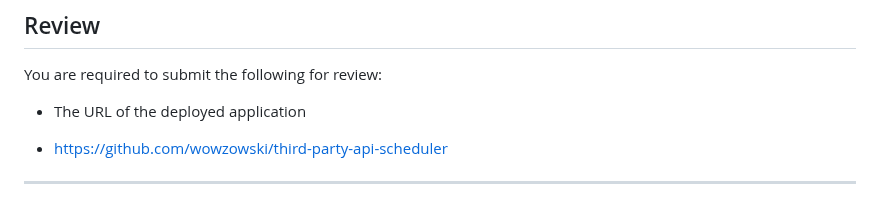
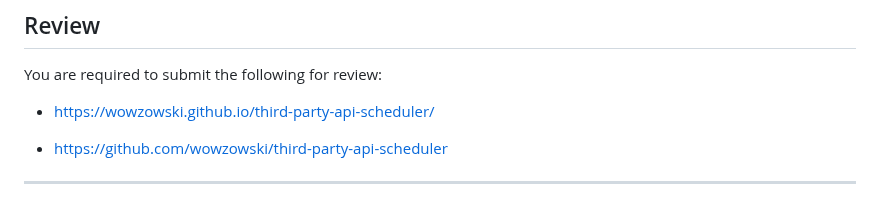
Before and after one commit to SugarSheriff/third-party-api-scheduler, a Markdown page: README.md, the part around the change. GitHub-like rendering.

```diff
--- a/README.md
+++ b/README.md
@@ -91,7 +91,7 @@ This Challenge is graded based on the following criteria:
 
 You are required to submit the following for review:
 
-* The URL of the deployed application
+* https://wowzowski.github.io/third-party-api-scheduler/
 
 * https://github.com/wowzowski/third-party-api-scheduler
 
```
